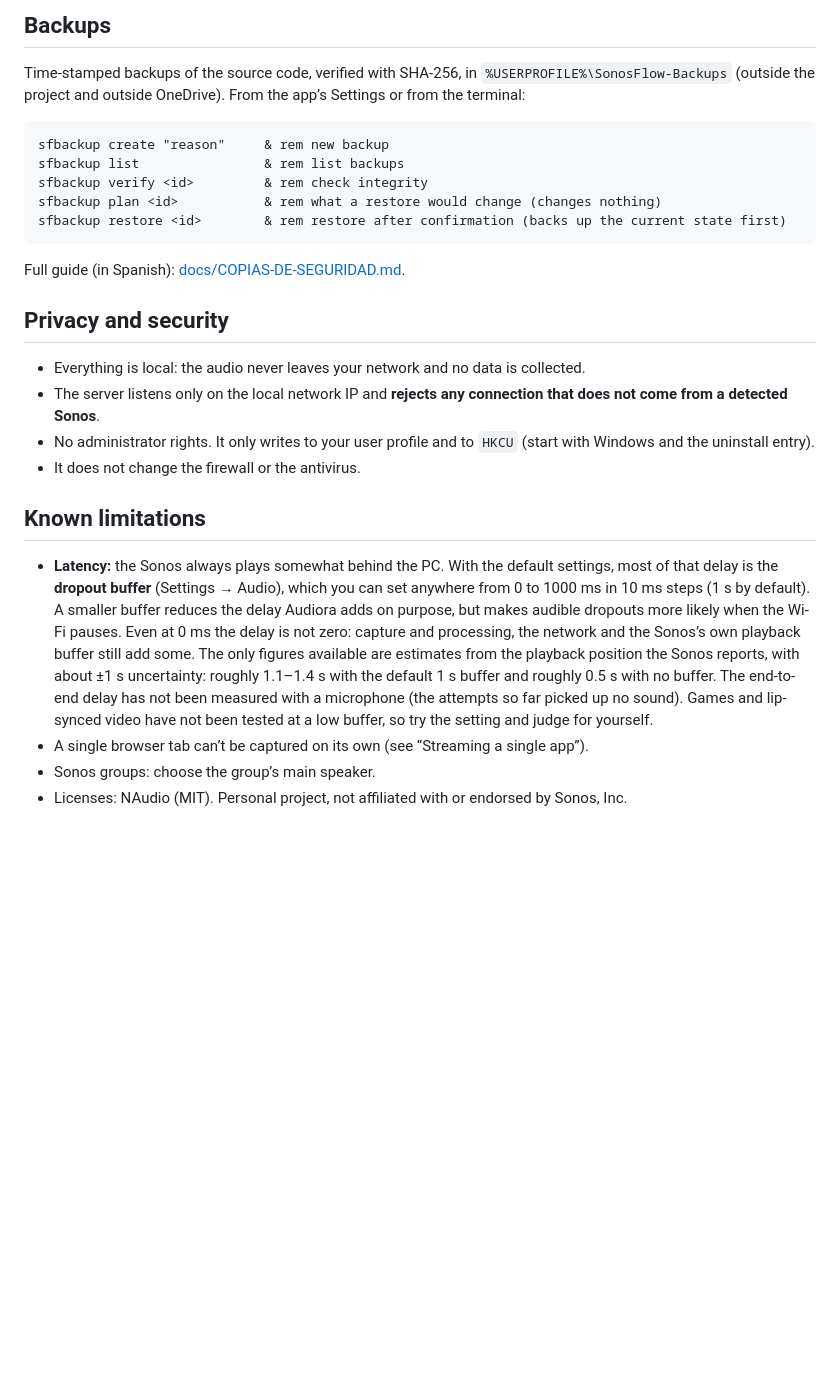
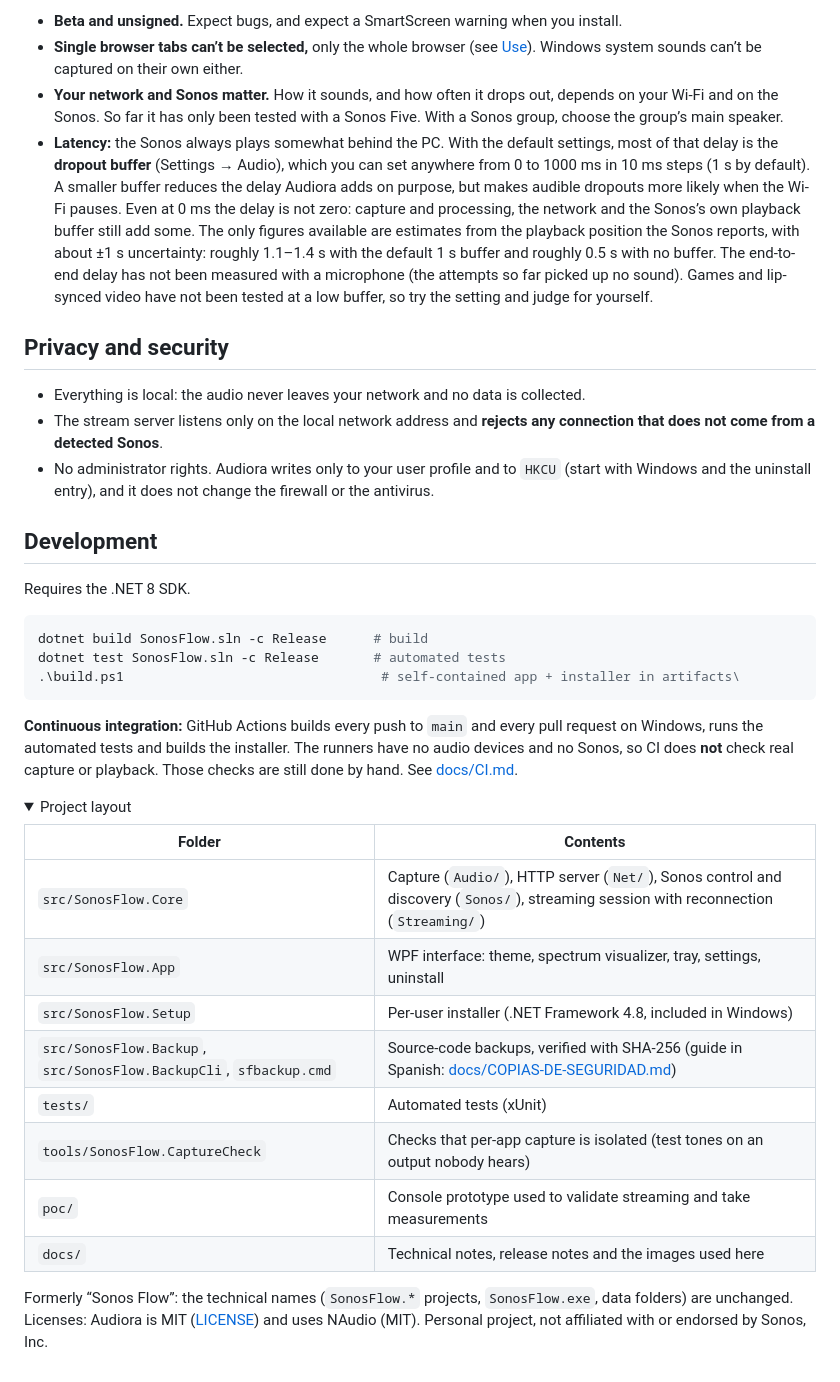
Before and after one commit to dextry1972-maker/Audiora, a Markdown page: README.md, the part around one of its changes. GitHub-like rendering; folded sections open; blank space fills up the shorter version.

````diff
--- a/README.md
+++ b/README.md
@@ -99,28 +67,41 @@ A floating capsule with the source, the real status, the Sonos, the volume (the
 
-## Backups
-
-Time-stamped backups of the source code, verified with SHA-256, in `%USERPROFILE%\SonosFlow-Backups` (outside the project and outside OneDrive). From the app’s Settings or from the terminal:
-
-```bat
-sfbackup create "reason"     & rem new backup
-sfbackup list                & rem list backups
-sfbackup verify <id>         & rem check integrity
-sfbackup plan <id>           & rem what a restore would change (changes nothing)
-sfbackup restore <id>        & rem restore after confirmation (backs up the current state first)
-```
-
-Full guide (in Spanish): [docs/COPIAS-DE-SEGURIDAD.md](docs/COPIAS-DE-SEGURIDAD.md).
+- **Beta and unsigned.** Expect bugs, and expect a SmartScreen warning when you install.
+- **Single browser tabs can’t be selected,** only the whole browser (see [Use](#use)). Windows system sounds can’t be captured on their own either.
+- **Your network and Sonos matter.** How it sounds, and how often it drops out, depends on your Wi-Fi and on the Sonos. So far it has only been tested with a Sonos Five. With a Sonos group, choose the group’s main speaker.
+- **Latency:** the Sonos always plays somewhat behind the PC. With the default settings, most of that delay is the **dropout buffer** (Settings → Audio), which you can set anywhere from 0 to 1000 ms in 10 ms steps (1 s by default). A smaller buffer reduces the delay Audiora adds on purpose, but makes audible dropouts more likely when the Wi-Fi pauses. Even at 0 ms the delay is not zero: capture and processing, the network and the Sonos’s own playback buffer still add some. The only figures available are estimates from the playback position the Sonos reports, with about ±1 s uncertainty: roughly 1.1–1.4 s with the default 1 s buffer and roughly 0.5 s with no buffer. The end-to-end delay has not been measured with a microphone (the attempts so far picked up no sound). Games and lip-synced video have not been tested at a low buffer, so try the setting and judge for yourself.
 
 ## Privacy and security
 
 - Everything is local: the audio never leaves your network and no data is collected.
-- The server listens only on the local network IP and **rejects any connection that does not come from a detected Sonos**.
-- No administrator rights. It only writes to your user profile and to `HKCU` (start with Windows and the uninstall entry).
-- It does not change the firewall or the antivirus.
+- The stream server listens only on the local network address and **rejects any connection that does not come from a detected Sonos**.
+- No administrator rights. Audiora writes only to your user profile and to `HKCU` (start with Windows and the uninstall entry), and it does not change the firewall or the antivirus.
 
-## Known limitations
+## Development
 
-- **Latency:** the Sonos always plays somewhat behind the PC. With the default settings, most of that delay is the **dropout buffer** (Settings → Audio), which you can set anywhere from 0 to 1000 ms in 10 ms steps (1 s by default). A smaller buffer reduces the delay Audiora adds on purpose, but makes audible dropouts more likely when the Wi-Fi pauses. Even at 0 ms the delay is not zero: capture and processing, the network and the Sonos’s own playback buffer still add some. The only figures available are estimates from the playback position the Sonos reports, with about ±1 s uncertainty: roughly 1.1–1.4 s with the default 1 s buffer and roughly 0.5 s with no buffer. The end-to-end delay has not been measured with a microphone (the attempts so far picked up no sound). Games and lip-synced video have not been tested at a low buffer, so try the setting and judge for yourself.
-- A single browser tab can’t be captured on its own (see “Streaming a single app”).
-- Sonos groups: choose the group’s main speaker.
-- Licenses: NAudio (MIT). Personal project, not affiliated with or endorsed by Sonos, Inc.
+Requires the .NET 8 SDK.
+
+```powershell
+dotnet build SonosFlow.sln -c Release      # build
+dotnet test SonosFlow.sln -c Release       # automated tests
+.\build.ps1                                 # self-contained app + installer in artifacts\
+```
+
+**Continuous integration:** GitHub Actions builds every push to `main` and every pull request on Windows, runs the automated tests and builds the installer. The runners have no audio devices and no Sonos, so CI does **not** check real capture or playback. Those checks are still done by hand. See [docs/CI.md](docs/CI.md).
+
+<details>
+<summary>Project layout</summary>
+
+| Folder | Contents |
+|---|---|
+| `src/SonosFlow.Core` | Capture (`Audio/`), HTTP server (`Net/`), Sonos control and discovery (`Sonos/`), streaming session with reconnection (`Streaming/`) |
+| `src/SonosFlow.App` | WPF interface: theme, spectrum visualizer, tray, settings, uninstall |
+| `src/SonosFlow.Setup` | Per-user installer (.NET Framework 4.8, included in Windows) |
+| `src/SonosFlow.Backup`, `src/SonosFlow.BackupCli`, `sfbackup.cmd` | Source-code backups, verified with SHA-256 (guide in Spanish: [docs/COPIAS-DE-SEGURIDAD.md](docs/COPIAS-DE-SEGURIDAD.md)) |
+| `tests/` | Automated tests (xUnit) |
+| `tools/SonosFlow.CaptureCheck` | Checks that per-app capture is isolated (test tones on an output nobody hears) |
+| `poc/` | Console prototype used to validate streaming and take measurements |
+| `docs/` | Technical notes, release notes and the images used here |
+
+</details>
+
+Formerly “Sonos Flow”: the technical names (`SonosFlow.*` projects, `SonosFlow.exe`, data folders) are unchanged. Licenses: Audiora is MIT ([LICENSE](LICENSE)) and uses NAudio (MIT). Personal project, not affiliated with or endorsed by Sonos, Inc.
````
Also changed, not shown: other parts of README.md (+38 -70 lines), docs/images/audiora-audio-settings.jpg (added), docs/images/audiora-main-window.jpg (added), 1 other file.
